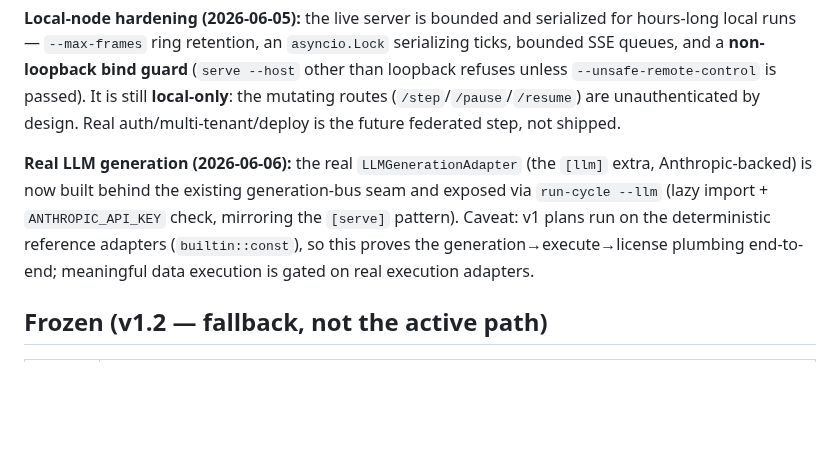
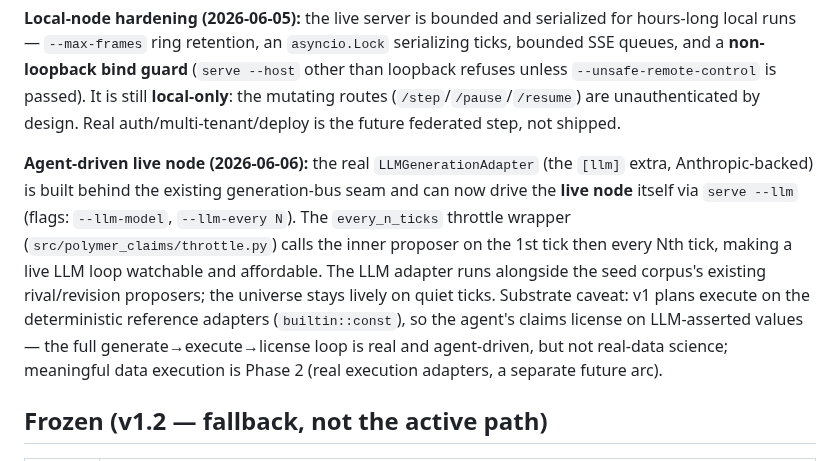
Before and after one commit to beldez01/polymer-claims, a Markdown page: ARCHITECTURE_CURRENT.md, the part around the change. Drawn GitHub-style; blank space fills up the shorter version.

```diff
--- a/ARCHITECTURE_CURRENT.md
+++ b/ARCHITECTURE_CURRENT.md
@@ -29,7 +29,7 @@ grammar  →  protocol            →  node (src/polymer_claims)  →  viewer
 
 **Local-node hardening (2026-06-05):** the live server is bounded and serialized for hours-long local runs — `--max-frames` ring retention, an `asyncio.Lock` serializing ticks, bounded SSE queues, and a **non-loopback bind guard** (`serve --host` other than loopback refuses unless `--unsafe-remote-control` is passed). It is still **local-only**: the mutating routes (`/step`/`/pause`/`/resume`) are unauthenticated by design. Real auth/multi-tenant/deploy is the future federated step, not shipped.
 
-**Real LLM generation (2026-06-06):** the real `LLMGenerationAdapter` (the `[llm]` extra, Anthropic-backed) is now built behind the existing generation-bus seam and exposed via `run-cycle --llm` (lazy import + `ANTHROPIC_API_KEY` check, mirroring the `[serve]` pattern). Caveat: v1 plans run on the deterministic reference adapters (`builtin::const`), so this proves the generation→execute→license plumbing end-to-end; meaningful data execution is gated on real execution adapters.
+**Agent-driven live node (2026-06-06):** the real `LLMGenerationAdapter` (the `[llm]` extra, Anthropic-backed) is built behind the existing generation-bus seam and can now drive the **live node** itself via `serve --llm` (flags: `--llm-model`, `--llm-every N`). The `every_n_ticks` throttle wrapper (`src/polymer_claims/throttle.py`) calls the inner proposer on the 1st tick then every Nth tick, making a live LLM loop watchable and affordable. The LLM adapter runs alongside the seed corpus's existing rival/revision proposers; the universe stays lively on quiet ticks. Substrate caveat: v1 plans execute on the deterministic reference adapters (`builtin::const`), so the agent's claims license on LLM-asserted values — the full generate→execute→license loop is real and agent-driven, but not real-data science; meaningful data execution is Phase 2 (real execution adapters, a separate future arc).
 
 ## Frozen (v1.2 — fallback, not the active path)
 
```
Also changed, not shown: README.md (+21 -0 lines).
